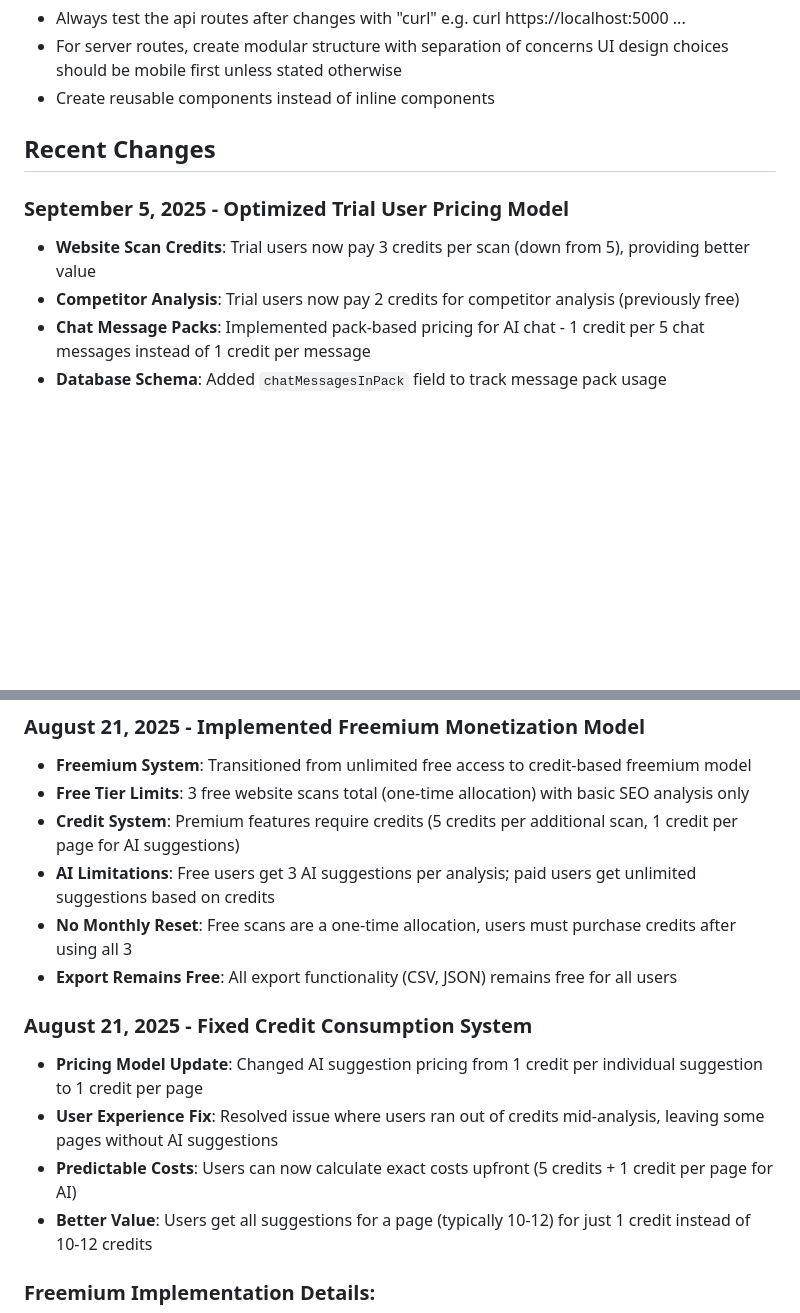
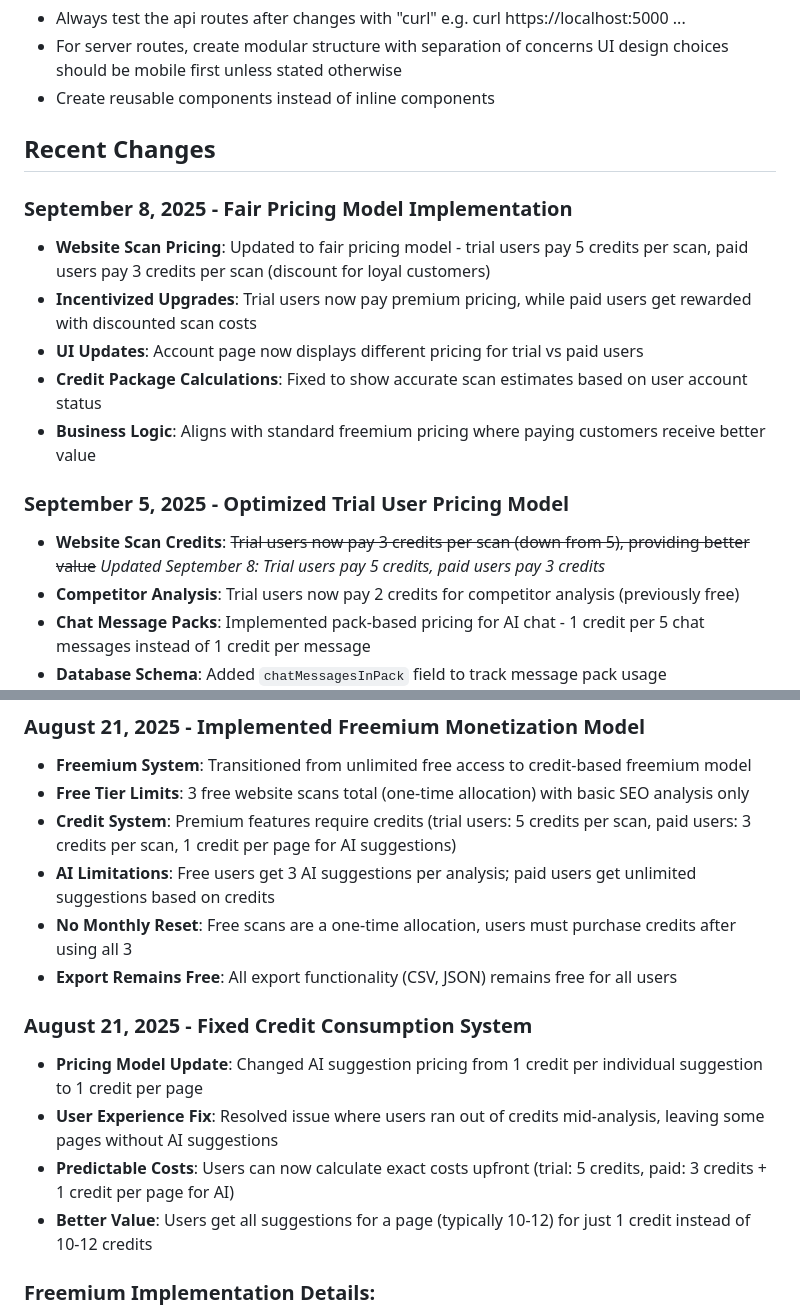
Before and after one commit to MikPoik/trailwaveseo, a Markdown page: replit.md, 2 parts joined by grey strips. Drawn GitHub-style; blank space fills up the shorter version.

Commit message:
Update pricing structure to reward paid users with lower scan costs
Adjust credit system to implement a fair pricing model where trial users pay 5 credits per scan and paid users pay 3 credits per scan, aligning with freemium benefits and rewarding loyal customers.

Replit-Commit-Author: Agent
Replit-Commit-Session-Id: 187e2f4a-76ca-4a06-8b08-fb9d2d5f34b4
Replit-Commit-Checkpoint-Type: intermediate_checkpoint
Replit-Commit-Screenshot-Url: https://storage.googleapis.com/screenshot-production-us-central1/f55e33f7-b472-447e-8ab7-fe48bee28acd/187e2f4a-76ca-4a06-8b08-fb9d2d5f34b4/dlrmdO4

```diff
--- a/replit.md
+++ b/replit.md
@@ -129,8 +129,15 @@ For Express route handlers specifically: grep -r -n "^ *app.(get|post|put|delete
 
 ## Recent Changes
 
+### September 8, 2025 - Fair Pricing Model Implementation
+- **Website Scan Pricing**: Updated to fair pricing model - trial users pay 5 credits per scan, paid users pay 3 credits per scan (discount for loyal customers)
+- **Incentivized Upgrades**: Trial users now pay premium pricing, while paid users get rewarded with discounted scan costs
+- **UI Updates**: Account page now displays different pricing for trial vs paid users
+- **Credit Package Calculations**: Fixed to show accurate scan estimates based on user account status
+- **Business Logic**: Aligns with standard freemium pricing where paying customers receive better value
+
 ### September 5, 2025 - Optimized Trial User Pricing Model
-- **Website Scan Credits**: Trial users now pay 3 credits per scan (down from 5), providing better value
+- **Website Scan Credits**: ~~Trial users now pay 3 credits per scan (down from 5), providing better value~~ *Updated September 8: Trial users pay 5 credits, paid users pay 3 credits*
 - **Competitor Analysis**: Trial users now pay 2 credits for competitor analysis (previously free)
 - **Chat Message Packs**: Implemented pack-based pricing for AI chat - 1 credit per 5 chat messages instead of 1 credit per message
 - **Database Schema**: Added `chatMessagesInPack` field to track message pack usage
@@ -152,7 +159,7 @@ For Express route handlers specifically: grep -r -n "^ *app.(get|post|put|delete
 ### August 21, 2025 - Implemented Freemium Monetization Model
 - **Freemium System**: Transitioned from unlimited free access to credit-based freemium model
 - **Free Tier Limits**: 3 free website scans total (one-time allocation) with basic SEO analysis only
-- **Credit System**: Premium features require credits (5 credits per additional scan, 1 credit per page for AI suggestions)
+- **Credit System**: Premium features require credits (trial users: 5 credits per scan, paid users: 3 credits per scan, 1 credit per page for AI suggestions)
 - **AI Limitations**: Free users get 3 AI suggestions per analysis; paid users get unlimited suggestions based on credits
 - **No Monthly Reset**: Free scans are a one-time allocation, users must purchase credits after using all 3
 - **Export Remains Free**: All export functionality (CSV, JSON) remains free for all users
@@ -160,7 +167,7 @@ For Express route handlers specifically: grep -r -n "^ *app.(get|post|put|delete
 ### August 21, 2025 - Fixed Credit Consumption System
 - **Pricing Model Update**: Changed AI suggestion pricing from 1 credit per individual suggestion to 1 credit per page
 - **User Experience Fix**: Resolved issue where users ran out of credits mid-analysis, leaving some pages without AI suggestions
-- **Predictable Costs**: Users can now calculate exact costs upfront (5 credits + 1 credit per page for AI)
+- **Predictable Costs**: Users can now calculate exact costs upfront (trial: 5 credits, paid: 3 credits + 1 credit per page for AI)
 - **Better Value**: Users get all suggestions for a page (typically 10-12) for just 1 credit instead of 10-12 credits
 
 ### Freemium Implementation Details:
```
